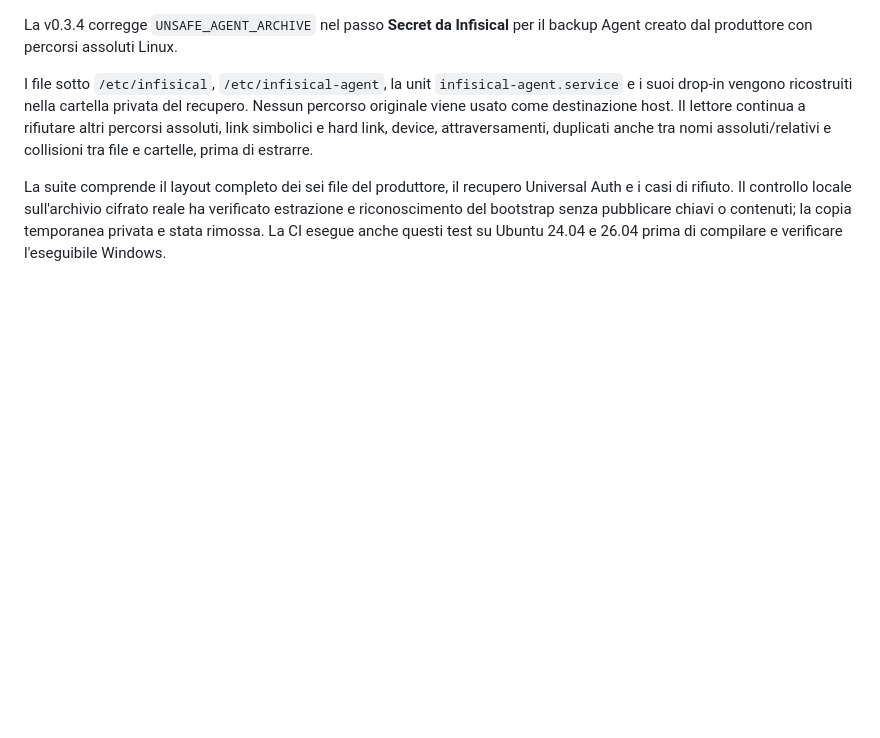
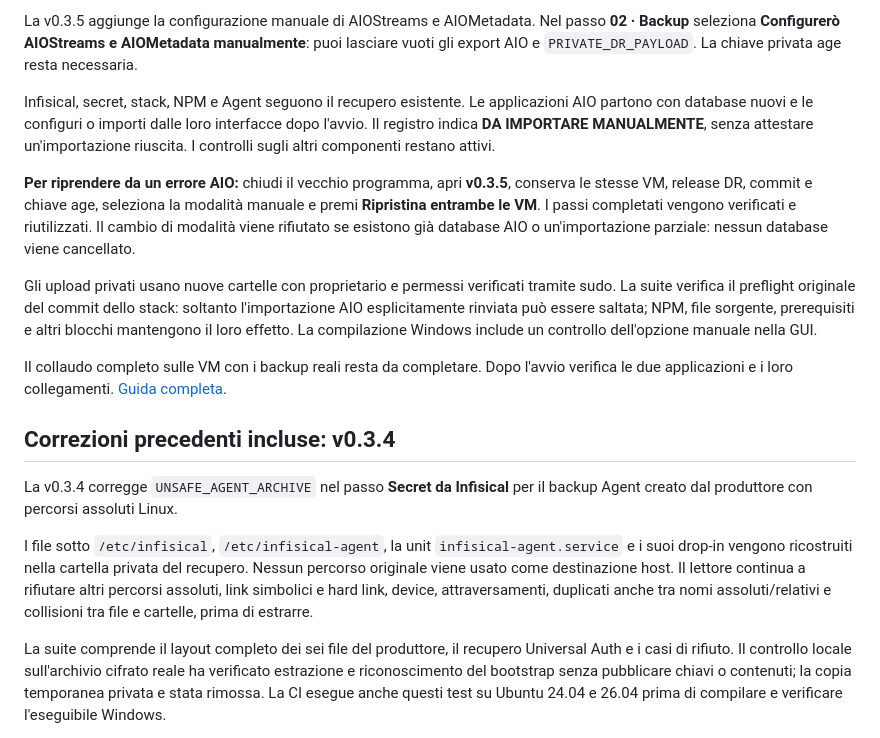
Before and after one commit to dav1dera/streams-aio-recovery-gui, a Markdown page: docs/RELEASE-NOTES.md, the part around the change. Rendered like a GitHub page; blank space fills up the shorter version.

Commit message:
Explain manual AIO setup and resume in v0.3.5

```diff
--- a/docs/RELEASE-NOTES.md
+++ b/docs/RELEASE-NOTES.md
@@ -1,3 +1,15 @@
+La v0.3.5 aggiunge la configurazione manuale di AIOStreams e AIOMetadata. Nel passo **02 · Backup** seleziona **Configurerò AIOStreams e AIOMetadata manualmente**: puoi lasciare vuoti gli export AIO e `PRIVATE_DR_PAYLOAD`. La chiave privata age resta necessaria.
+
+Infisical, secret, stack, NPM e Agent seguono il recupero esistente. Le applicazioni AIO partono con database nuovi e le configuri o importi dalle loro interfacce dopo l'avvio. Il registro indica **DA IMPORTARE MANUALMENTE**, senza attestare un'importazione riuscita. I controlli sugli altri componenti restano attivi.
+
+**Per riprendere da un errore AIO:** chiudi il vecchio programma, apri **v0.3.5**, conserva le stesse VM, release DR, commit e chiave age, seleziona la modalità manuale e premi **Ripristina entrambe le VM**. I passi completati vengono verificati e riutilizzati. Il cambio di modalità viene rifiutato se esistono già database AIO o un'importazione parziale: nessun database viene cancellato.
+
+Gli upload privati usano nuove cartelle con proprietario e permessi verificati tramite sudo. La suite verifica il preflight originale del commit dello stack: soltanto l'importazione AIO esplicitamente rinviata può essere saltata; NPM, file sorgente, prerequisiti e altri blocchi mantengono il loro effetto. La compilazione Windows include un controllo dell'opzione manuale nella GUI.
+
+Il collaudo completo sulle VM con i backup reali resta da completare. Dopo l'avvio verifica le due applicazioni e i loro collegamenti. [Guida completa](https://github.com/dav1dera/streams-aio-recovery-gui/blob/main/docs/USAGE.md).
+
+## Correzioni precedenti incluse: v0.3.4
+
 La v0.3.4 corregge `UNSAFE_AGENT_ARCHIVE` nel passo **Secret da Infisical** per il backup Agent creato dal produttore con percorsi assoluti Linux.
 
 I file sotto `/etc/infisical`, `/etc/infisical-agent`, la unit `infisical-agent.service` e i suoi drop-in vengono ricostruiti nella cartella privata del recupero. Nessun percorso originale viene usato come destinazione host. Il lettore continua a rifiutare altri percorsi assoluti, link simbolici e hard link, device, attraversamenti, duplicati anche tra nomi assoluti/relativi e collisioni tra file e cartelle, prima di estrarre.
```
Also changed, not shown: docs/USAGE.md (+26 -4 lines).
